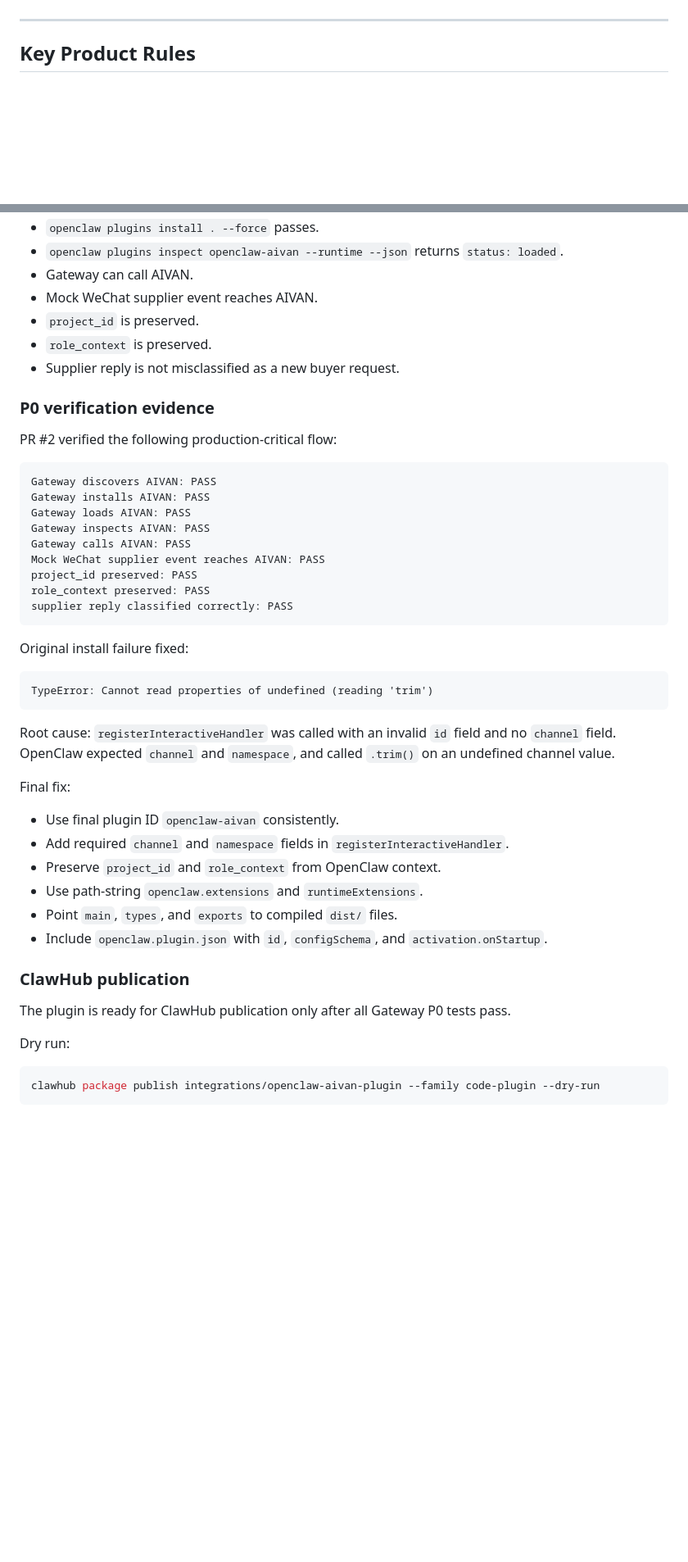
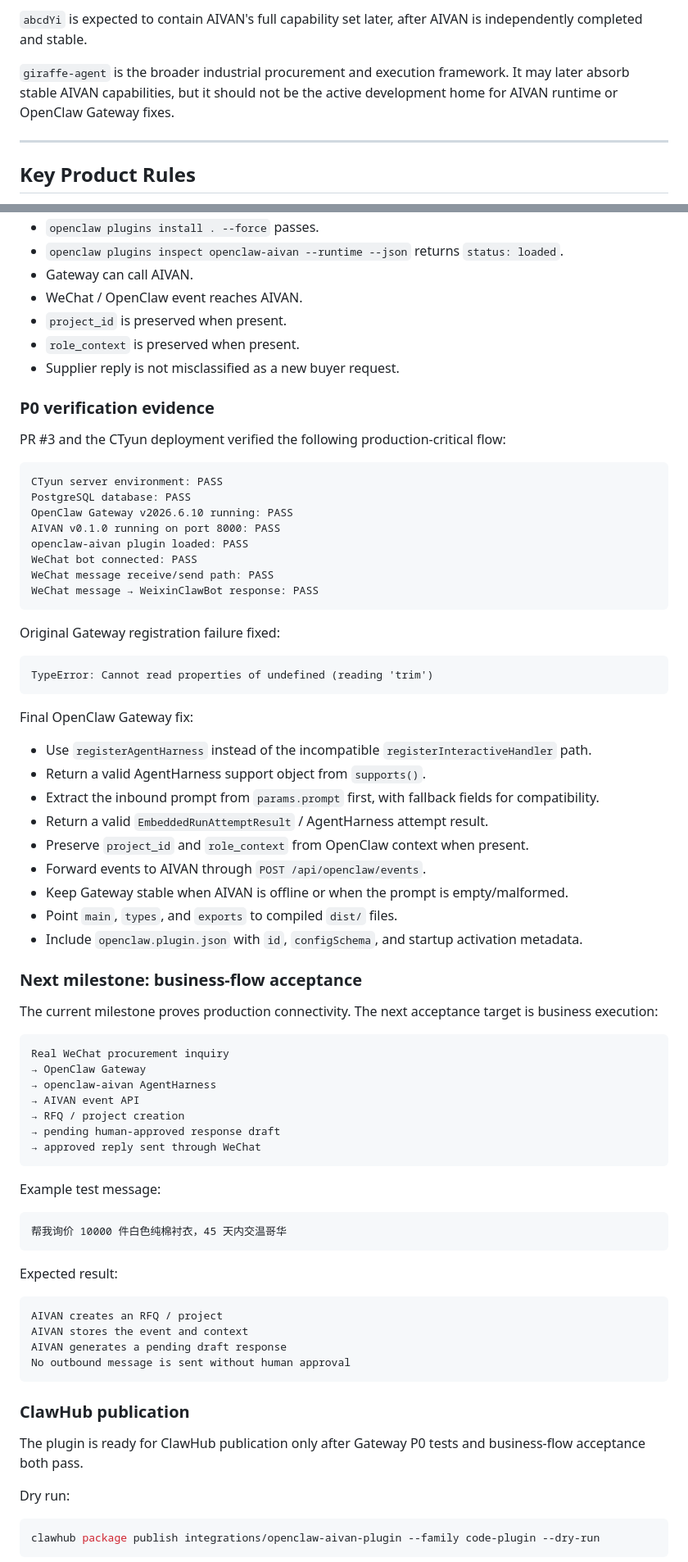
Before and after one commit to GiraffeTechnology/aivan, a Markdown page: README.md, 2 parts joined by grey strips. Shown at 82% size. Rendered like a GitHub page; blank space fills up the shorter version.

Commit message:
docs: mark OpenClaw Gateway WeChat milestone

````diff
--- a/README.md
+++ b/README.md
@@ -14,3 +75,6 @@ AIVAN is designed for exactly this workflow. It runs locally on the salesperson'
+`abcdYi` is expected to contain AIVAN's full capability set later, after AIVAN is independently completed and stable.
+
+`giraffe-agent` is the broader industrial procurement and execution framework. It may later absorb stable AIVAN capabilities, but it should not be the active development home for AIVAN runtime or OpenClaw Gateway fixes.
 
 ---
 
@@ -648,47 +738,76 @@ Required acceptance criteria:
 - `openclaw plugins install . --force` passes.
 - `openclaw plugins inspect openclaw-aivan --runtime --json` returns `status: loaded`.
 - Gateway can call AIVAN.
-- Mock WeChat supplier event reaches AIVAN.
-- `project_id` is preserved.
-- `role_context` is preserved.
+- WeChat / OpenClaw event reaches AIVAN.
+- `project_id` is preserved when present.
+- `role_context` is preserved when present.
 - Supplier reply is not misclassified as a new buyer request.
 
 ### P0 verification evidence
 
-PR #2 verified the following production-critical flow:
+PR #3 and the CTyun deployment verified the following production-critical flow:
 
 ```text
-Gateway discovers AIVAN: PASS
-Gateway installs AIVAN: PASS
-Gateway loads AIVAN: PASS
-Gateway inspects AIVAN: PASS
-Gateway calls AIVAN: PASS
-Mock WeChat supplier event reaches AIVAN: PASS
-project_id preserved: PASS
-role_context preserved: PASS
-supplier reply classified correctly: PASS
+CTyun server environment: PASS
+PostgreSQL database: PASS
+OpenClaw Gateway v2026.6.10 running: PASS
+AIVAN v0.1.0 running on port 8000: PASS
+openclaw-aivan plugin loaded: PASS
+WeChat bot connected: PASS
+WeChat message receive/send path: PASS
+WeChat message → WeixinClawBot response: PASS
 ```
 
-Original install failure fixed:
+Original Gateway registration failure fixed:
 
 ```text
 TypeError: Cannot read properties of undefined (reading 'trim')
 ```
 
-Root cause: `registerInteractiveHandler` was called with an invalid `id` field and no `channel` field. OpenClaw expected `channel` and `namespace`, and called `.trim()` on an undefined channel value.
+Final OpenClaw Gateway fix:
 
-Final fix:
+- Use `registerAgentHarness` instead of the incompatible `registerInteractiveHandler` path.
+- Return a valid AgentHarness support object from `supports()`.
+- Extract the inbound prompt from `params.prompt` first, with fallback fields for compatibility.
+- Return a valid `EmbeddedRunAttemptResult` / AgentHarness attempt result.
+- Preserve `project_id` and `role_context` from OpenClaw context when present.
+- Forward events to AIVAN through `POST /api/openclaw/events`.
+- Keep Gateway stable when AIVAN is offline or when the prompt is empty/malformed.
+- Point `main`, `types`, and `exports` to compiled `dist/` files.
+- Include `openclaw.plugin.json` with `id`, `configSchema`, and startup activation metadata.
 
-- Use final plugin ID `openclaw-aivan` consistently.
-- Add required `channel` and `namespace` fields in `registerInteractiveHandler`.
-- Preserve `project_id` and `role_context` from OpenClaw context.
-- Use path-string `openclaw.extensions` and `runtimeExtensions`.
-- Point `main`, `types`, and `exports` to compiled `dist/` files.
-- Include `openclaw.plugin.json` with `id`, `configSchema`, and `activation.onStartup`.
+### Next milestone: business-flow acceptance
+
+The current milestone proves production connectivity. The next acceptance target is business execution:
+
+```text
+Real WeChat procurement inquiry
+→ OpenClaw Gateway
+→ openclaw-aivan AgentHarness
+→ AIVAN event API
+→ RFQ / project creation
+→ pending human-approved response draft
+→ approved reply sent through WeChat
+```
+
+Example test message:
+
+```text
+帮我询价 10000 件白色纯棉衬衣，45 天内交温哥华
+```
+
+Expected result:
+
+```text
+AIVAN creates an RFQ / project
+AIVAN stores the event and context
+AIVAN generates a pending draft response
+No outbound message is sent without human approval
+```
 
 ### ClawHub publication
 
-The plugin is ready for ClawHub publication only after all Gateway P0 tests pass.
+The plugin is ready for ClawHub publication only after Gateway P0 tests and business-flow acceptance both pass.
 
 Dry run:
 
````
Also changed, not shown: other parts of README.md (+106 -19 lines).
